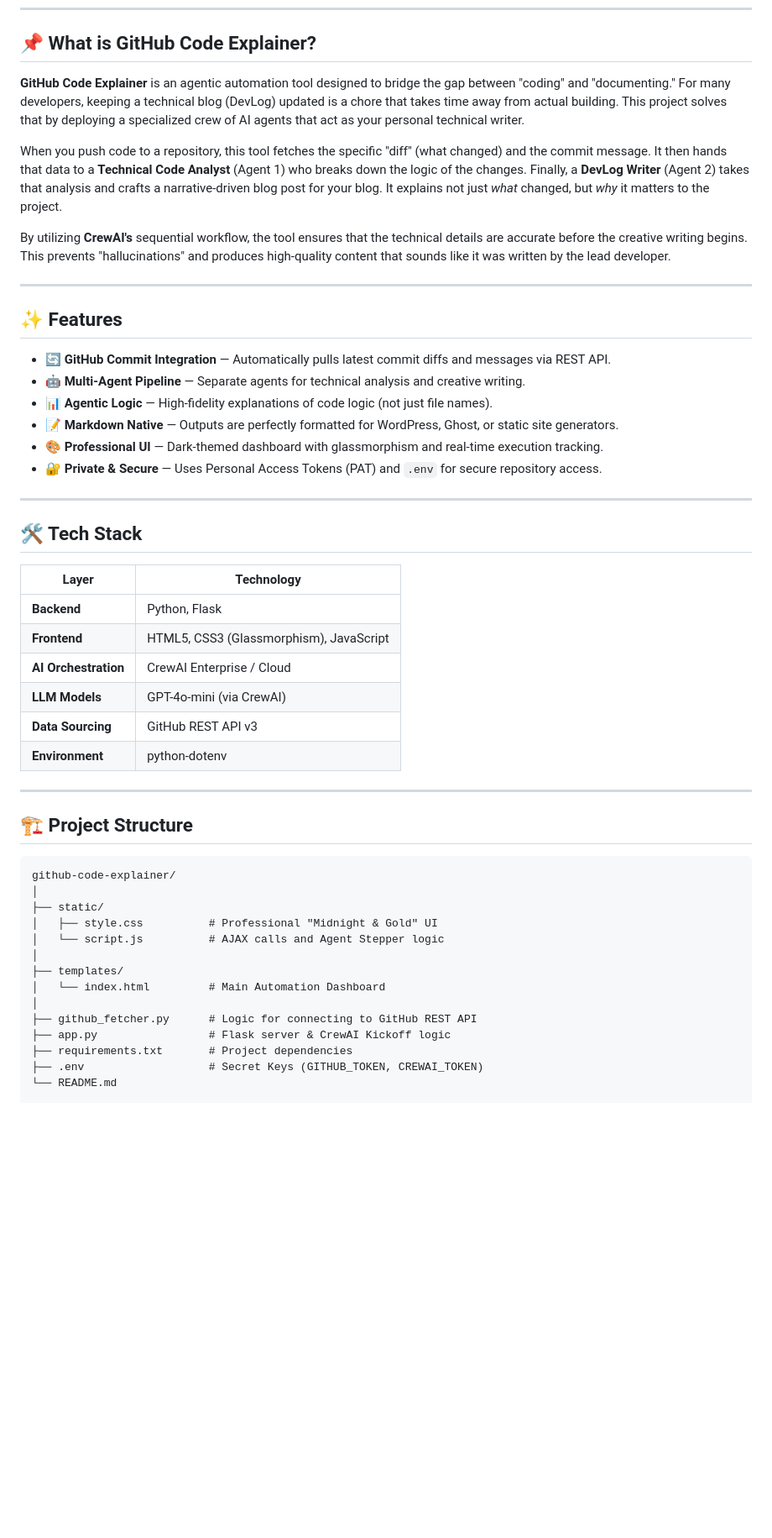
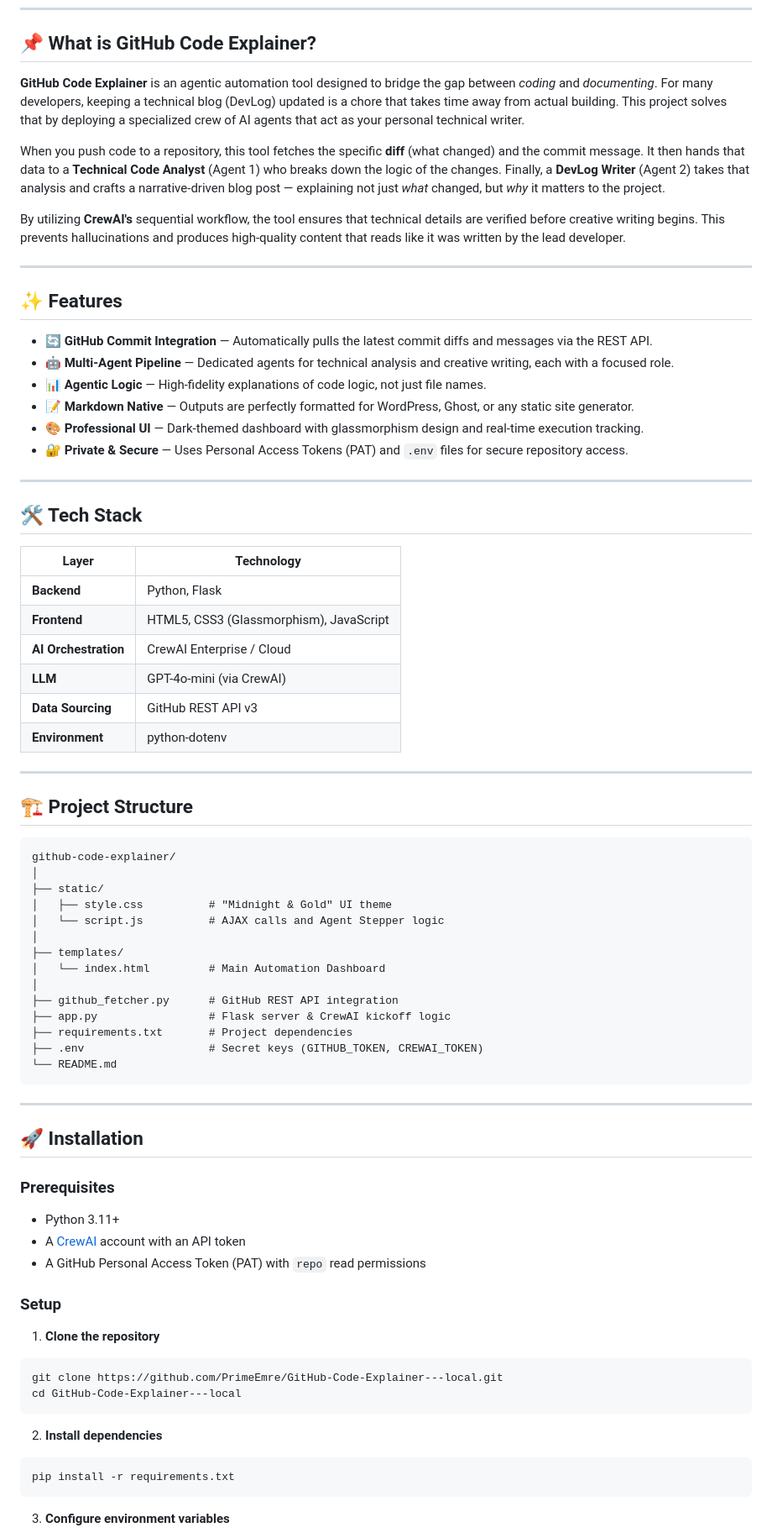
Before and after one commit to PrimeEmre/GitHub-Code-Explainer---local, a Markdown page: README.md, the part around one of its changes. Shown at 84% size. GitHub-like rendering; blank space fills up the shorter version.

````diff
--- a/README.md
+++ b/README.md
@@ -18,33 +18,33 @@
 
 ## 📌 What is GitHub Code Explainer?
 
-**GitHub Code Explainer** is an agentic automation tool designed to bridge the gap between "coding" and "documenting." For many developers, keeping a technical blog (DevLog) updated is a chore that takes time away from actual building. This project solves that by deploying a specialized crew of AI agents that act as your personal technical writer.
+**GitHub Code Explainer** is an agentic automation tool designed to bridge the gap between *coding* and *documenting*. For many developers, keeping a technical blog (DevLog) updated is a chore that takes time away from actual building. This project solves that by deploying a specialized crew of AI agents that act as your personal technical writer.
 
-When you push code to a repository, this tool fetches the specific "diff" (what changed) and the commit message. It then hands that data to a **Technical Code Analyst** (Agent 1) who breaks down the logic of the changes. Finally, a **DevLog Writer** (Agent 2) takes that analysis and crafts a narrative-driven blog post for your blog. It explains not just *what* changed, but *why* it matters to the project.
+When you push code to a repository, this tool fetches the specific **diff** (what changed) and the commit message. It then hands that data to a **Technical Code Analyst** (Agent 1) who breaks down the logic of the changes. Finally, a **DevLog Writer** (Agent 2) takes that analysis and crafts a narrative-driven blog post — explaining not just *what* changed, but *why* it matters to the project.
 
-By utilizing **CrewAI's** sequential workflow, the tool ensures that the technical details are accurate before the creative writing begins. This prevents "hallucinations" and produces high-quality content that sounds like it was written by the lead developer.
+By utilizing **CrewAI's** sequential workflow, the tool ensures that technical details are verified before creative writing begins. This prevents hallucinations and produces high-quality content that reads like it was written by the lead developer.
 
 ---
 
 ## ✨ Features
 
-- 🔄 **GitHub Commit Integration** — Automatically pulls latest commit diffs and messages via REST API.
-- 🤖 **Multi-Agent Pipeline** — Separate agents for technical analysis and creative writing.
-- 📊 **Agentic Logic** — High-fidelity explanations of code logic (not just file names).
-- 📝 **Markdown Native** — Outputs are perfectly formatted for WordPress, Ghost, or static site generators.
-- 🎨 **Professional UI** — Dark-themed dashboard with glassmorphism and real-time execution tracking.
-- 🔐 **Private & Secure** — Uses Personal Access Tokens (PAT) and `.env` for secure repository access.
+- 🔄 **GitHub Commit Integration** — Automatically pulls the latest commit diffs and messages via the REST API.
+- 🤖 **Multi-Agent Pipeline** — Dedicated agents for technical analysis and creative writing, each with a focused role.
+- 📊 **Agentic Logic** — High-fidelity explanations of code logic, not just file names.
+- 📝 **Markdown Native** — Outputs are perfectly formatted for WordPress, Ghost, or any static site generator.
+- 🎨 **Professional UI** — Dark-themed dashboard with glassmorphism design and real-time execution tracking.
+- 🔐 **Private & Secure** — Uses Personal Access Tokens (PAT) and `.env` files for secure repository access.
 
 ---
 
 ## 🛠️ Tech Stack
 
 | Layer | Technology |
-|-------|-----------|
+|---|---|
 | **Backend** | Python, Flask |
 | **Frontend** | HTML5, CSS3 (Glassmorphism), JavaScript |
 | **AI Orchestration** | CrewAI Enterprise / Cloud |
-| **LLM Models** | GPT-4o-mini (via CrewAI) |
+| **LLM** | GPT-4o-mini (via CrewAI) |
 | **Data Sourcing** | GitHub REST API v3 |
 | **Environment** | python-dotenv |
 
@@ -56,14 +56,43 @@ By utilizing **CrewAI's** sequential workflow, the tool ensures that the technic
 github-code-explainer/
 │
 ├── static/
-│   ├── style.css          # Professional "Midnight & Gold" UI
+│   ├── style.css          # "Midnight & Gold" UI theme
 │   └── script.js          # AJAX calls and Agent Stepper logic
 │
 ├── templates/
 │   └── index.html         # Main Automation Dashboard
 │
-├── github_fetcher.py      # Logic for connecting to GitHub REST API
-├── app.py                 # Flask server & CrewAI Kickoff logic
+├── github_fetcher.py      # GitHub REST API integration
+├── app.py                 # Flask server & CrewAI kickoff logic
 ├── requirements.txt       # Project dependencies
-├── .env                   # Secret Keys (GITHUB_TOKEN, CREWAI_TOKEN)
+├── .env                   # Secret keys (GITHUB_TOKEN, CREWAI_TOKEN)
 └── README.md
+```
+
+---
+
+## 🚀 Installation
+
+### Prerequisites
+
+- Python 3.11+
+- A [CrewAI](https://crewai.com) account with an API token
+- A GitHub Personal Access Token (PAT) with `repo` read permissions
+
+### Setup
+
+1. **Clone the repository**
+
+```bash
+git clone https://github.com/PrimeEmre/GitHub-Code-Explainer---local.git
+cd GitHub-Code-Explainer---local
+```
+
+2. **Install dependencies**
+
+```bash
+pip install -r requirements.txt
+```
+
+3. **Configure environment variables**
+
````
Also changed, not shown: other parts of README.md (+64 -0 lines).
